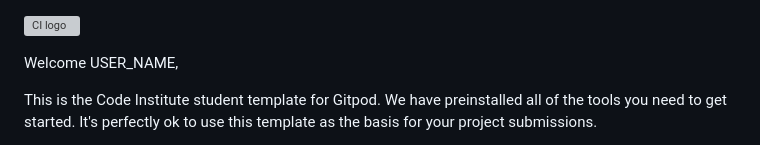
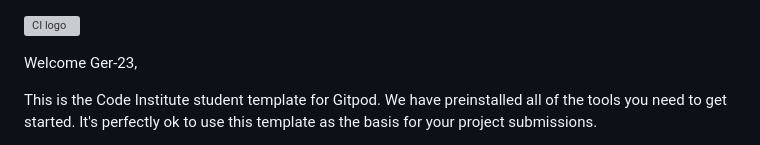
Before and after one commit to Ger-23/My-full-template, a Markdown page: README.md, the part around the change. Drawn GitHub-style; grey boxes are pictures that could not be loaded.

Commit message:
docs: add README.md file

```diff
--- a/README.md
+++ b/README.md
@@ -1,6 +1,6 @@
 ![CI logo](https://codeinstitute.s3.amazonaws.com/fullstack/ci_logo_small.png)
 
-Welcome USER_NAME,
+Welcome Ger-23,
 
 This is the Code Institute student template for Gitpod. We have preinstalled all of the tools you need to get started. It's perfectly ok to use this template as the basis for your project submissions.
 
```
